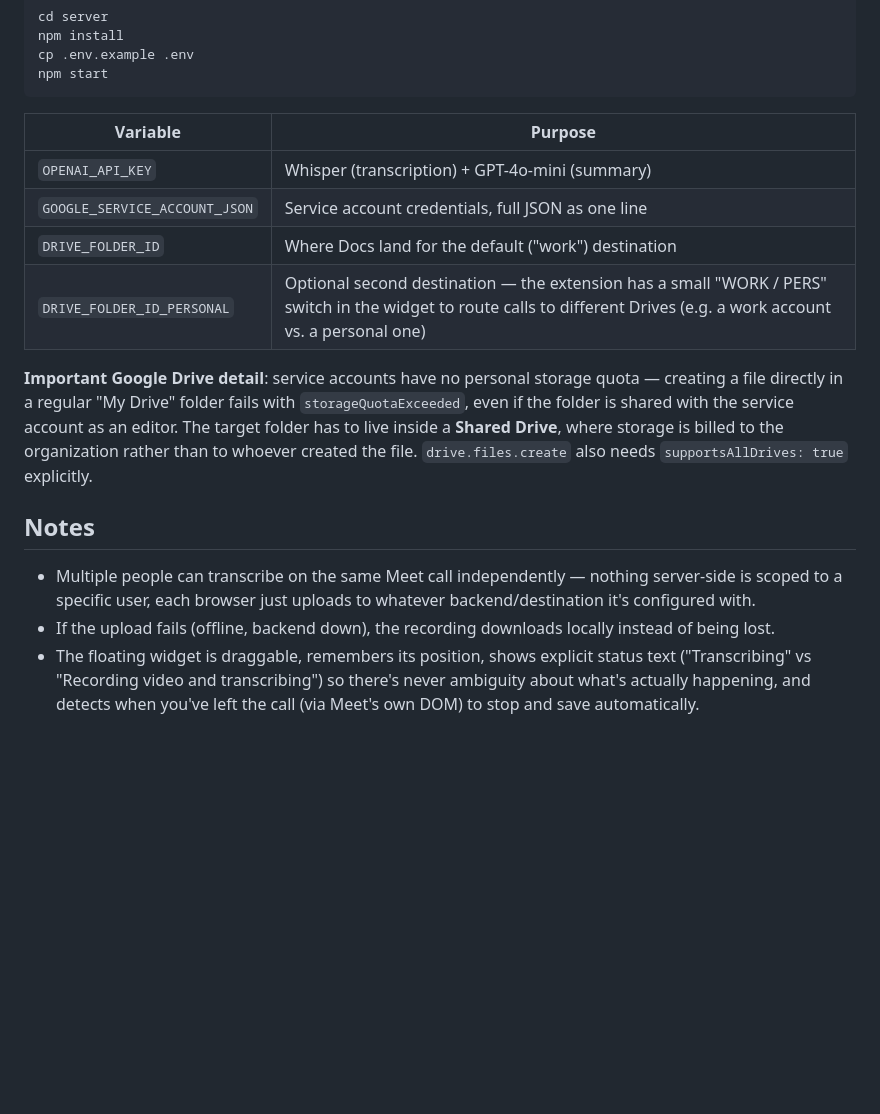
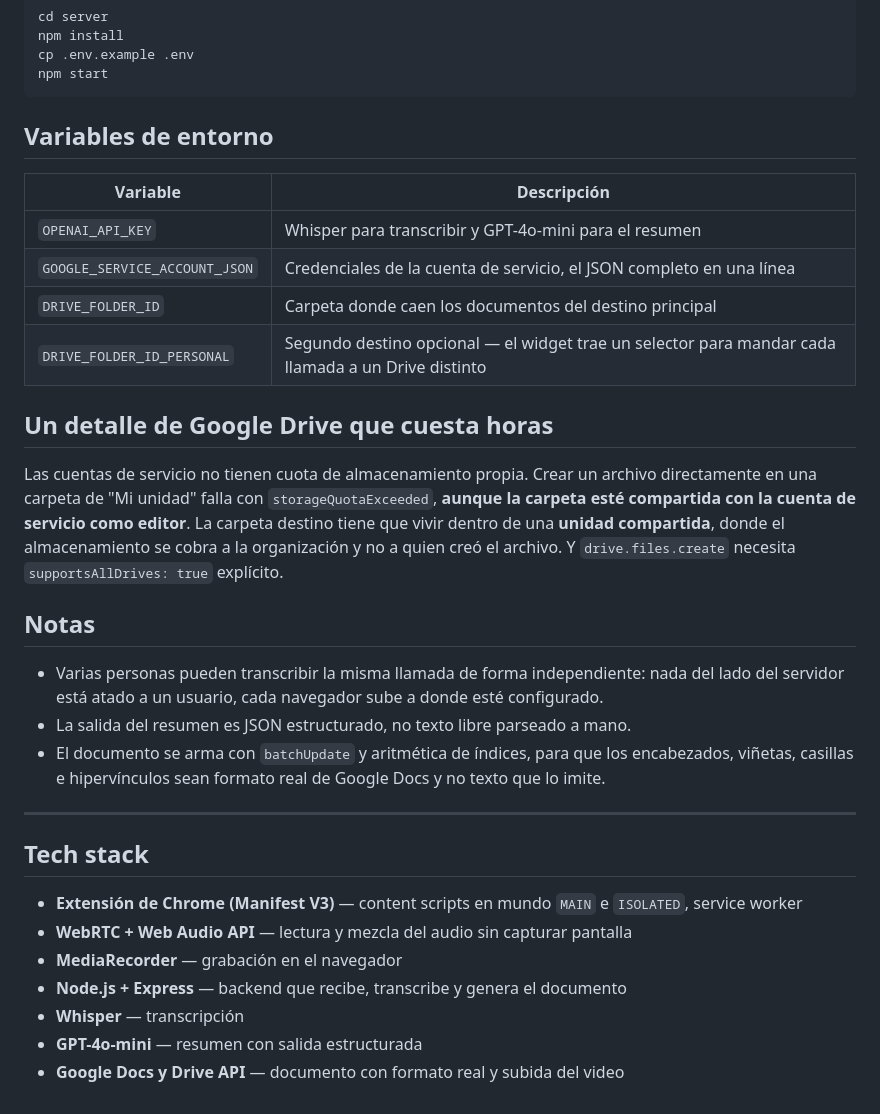
Before and after one commit to gopar-ai/call-transcriber, a Markdown page: README.md, the part around one of its changes. GitHub-like rendering; blank space fills up the shorter version.

````diff
--- a/README.md
+++ b/README.md
@@ -68,28 +68,33 @@ cp .env.example .env
 npm start
 ```
 
-| Variable | Purpose |
+## Variables de entorno
+
+| Variable | Descripción |
 |---|---|
-| `OPENAI_API_KEY` | Whisper (transcription) + GPT-4o-mini (summary) |
-| `GOOGLE_SERVICE_ACCOUNT_JSON` | Service account credentials, full JSON as one line |
-| `DRIVE_FOLDER_ID` | Where Docs land for the default ("work") destination |
-| `DRIVE_FOLDER_ID_PERSONAL` | Optional second destination — the extension has a small "WORK / PERS" switch in the widget to route calls to different Drives (e.g. a work account vs. a personal one) |
+| `OPENAI_API_KEY` | Whisper para transcribir y GPT-4o-mini para el resumen |
+| `GOOGLE_SERVICE_ACCOUNT_JSON` | Credenciales de la cuenta de servicio, el JSON completo en una línea |
+| `DRIVE_FOLDER_ID` | Carpeta donde caen los documentos del destino principal |
+| `DRIVE_FOLDER_ID_PERSONAL` | Segundo destino opcional — el widget trae un selector para mandar cada llamada a un Drive distinto |
 
-**Important Google Drive detail**: service accounts have no personal storage
-quota — creating a file directly in a regular "My Drive" folder fails with
-`storageQuotaExceeded`, even if the folder is shared with the service account
-as an editor. The target folder has to live inside a **Shared Drive**, where
-storage is billed to the organization rather than to whoever created the
-file. `drive.files.create` also needs `supportsAllDrives: true` explicitly.
+## Un detalle de Google Drive que cuesta horas
 
-## Notes
+Las cuentas de servicio no tienen cuota de almacenamiento propia. Crear un archivo directamente en una carpeta de "Mi unidad" falla con `storageQuotaExceeded`, **aunque la carpeta esté compartida con la cuenta de servicio como editor**. La carpeta destino tiene que vivir dentro de una **unidad compartida**, donde el almacenamiento se cobra a la organización y no a quien creó el archivo. Y `drive.files.create` necesita `supportsAllDrives: true` explícito.
 
-- Multiple people can transcribe on the same Meet call independently — nothing
-  server-side is scoped to a specific user, each browser just uploads to
-  whatever backend/destination it's configured with.
-- If the upload fails (offline, backend down), the recording downloads
-  locally instead of being lost.
-- The floating widget is draggable, remembers its position, shows explicit
-  status text ("Transcribing" vs "Recording video and transcribing") so
-  there's never ambiguity about what's actually happening, and detects when
-  you've left the call (via Meet's own DOM) to stop and save automatically.
+## Notas
+
+- Varias personas pueden transcribir la misma llamada de forma independiente: nada del lado del servidor está atado a un usuario, cada navegador sube a donde esté configurado.
+- La salida del resumen es JSON estructurado, no texto libre parseado a mano.
+- El documento se arma con `batchUpdate` y aritmética de índices, para que los encabezados, viñetas, casillas e hipervínculos sean formato real de Google Docs y no texto que lo imite.
+
+---
+
+## Tech stack
+
+- **Extensión de Chrome (Manifest V3)** — content scripts en mundo `MAIN` e `ISOLATED`, service worker
+- **WebRTC + Web Audio API** — lectura y mezcla del audio sin capturar pantalla
+- **MediaRecorder** — grabación en el navegador
+- **Node.js + Express** — backend que recibe, transcribe y genera el documento
+- **Whisper** — transcripción
+- **GPT-4o-mini** — resumen con salida estructurada
+- **Google Docs y Drive API** — documento con formato real y subida del video
````
Also changed, not shown: other parts of README.md (+50 -50 lines).
